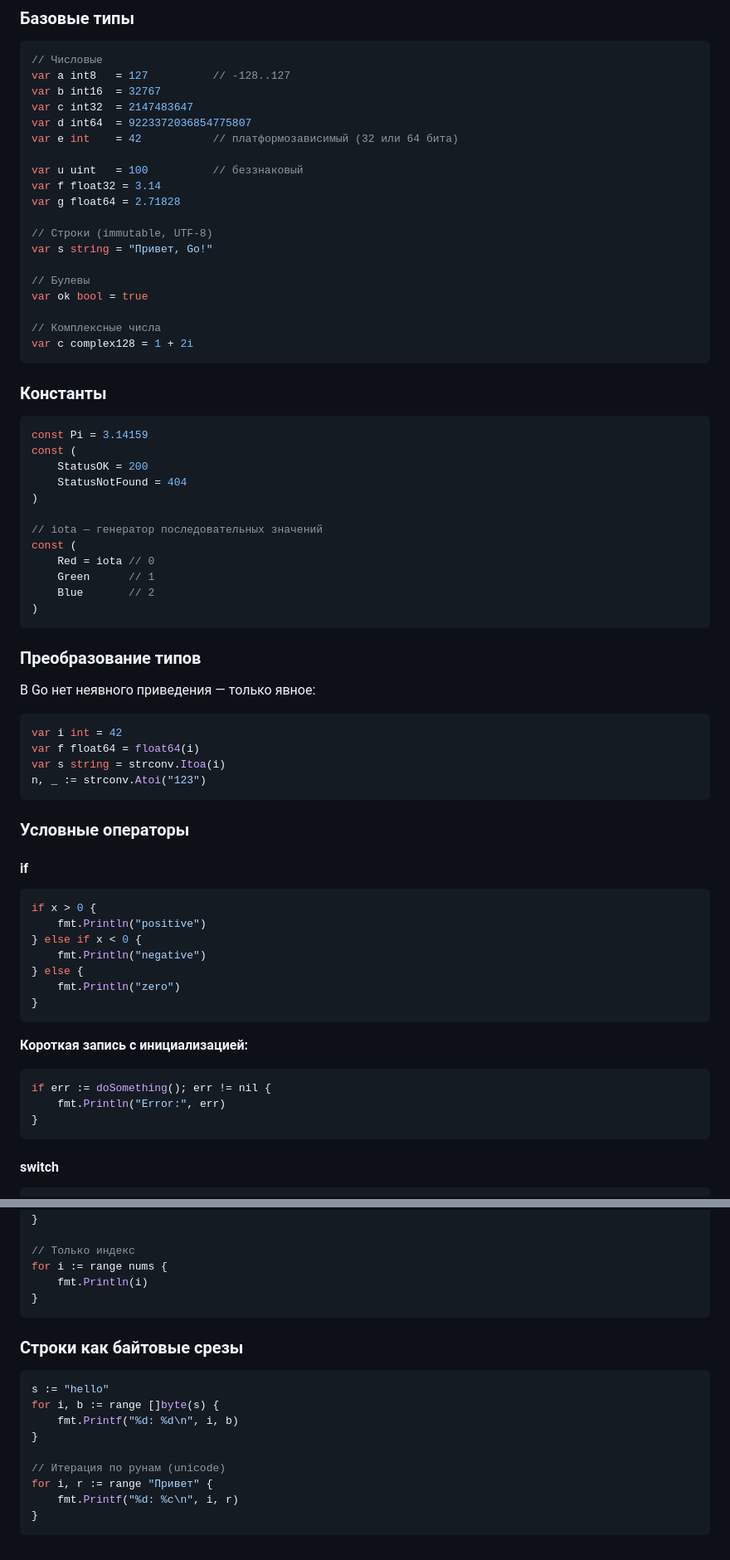
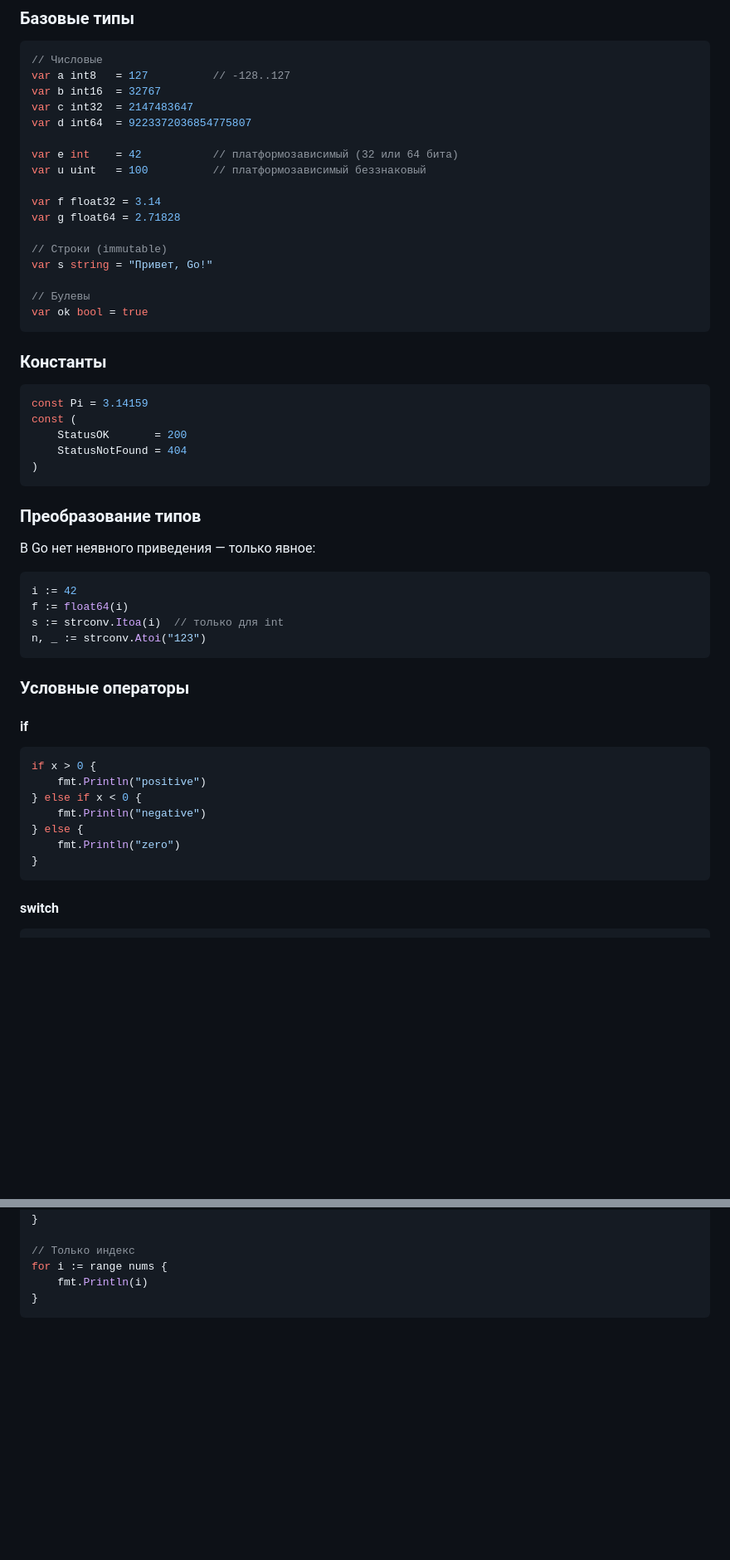
Before and after one commit to KriptYashka/MethodicMaterialGo, a Markdown page: lesson01/theory.md, 2 parts joined by grey strips. Shown at 83% size. Drawn GitHub-style; blank space fills up the shorter version.

````diff
--- a/lesson01/theory.md
+++ b/lesson01/theory.md
@@ -93,20 +93,18 @@ var a int8   = 127          // -128..127
 var b int16  = 32767
 var c int32  = 2147483647
 var d int64  = 9223372036854775807
+
 var e int    = 42           // платформозависимый (32 или 64 бита)
+var u uint   = 100          // платформозависимый беззнаковый
 
-var u uint   = 100          // беззнаковый
 var f float32 = 3.14
 var g float64 = 2.71828
 
-// Строки (immutable, UTF-8)
+// Строки (immutable)
 var s string = "Привет, Go!"
 
 // Булевы
 var ok bool = true
-
-// Комплексные числа
-var c complex128 = 1 + 2i
 ```
 
 ### Константы
@@ -114,15 +112,8 @@ var c complex128 = 1 + 2i
 ```go
 const Pi = 3.14159
 const (
-    StatusOK = 200
+    StatusOK       = 200
     StatusNotFound = 404
-)
-
-// iota — генератор последовательных значений
-const (
-    Red = iota // 0
-    Green      // 1
-    Blue       // 2
 )
 ```
 
@@ -131,9 +122,9 @@ const (
 В Go нет неявного приведения — только явное:
 
 ```go
-var i int = 42
-var f float64 = float64(i)
-var s string = strconv.Itoa(i)
+i := 42
+f := float64(i)
+s := strconv.Itoa(i)  // только для int
 n, _ := strconv.Atoi("123")
 ```
 
@@ -148,14 +139,6 @@ if x > 0 {
     fmt.Println("negative")
 } else {
     fmt.Println("zero")
-}
-```
-
-**Короткая запись с инициализацией:**
-
-```go
-if err := doSomething(); err != nil {
-    fmt.Println("Error:", err)
 }
 ```
 
@@ -331,17 +311,3 @@ for i := range nums {
     fmt.Println(i)
 }
 ```
-
-### Строки как байтовые срезы
-
-```go
-s := "hello"
-for i, b := range []byte(s) {
-    fmt.Printf("%d: %d\n", i, b)
-}
-
-// Итерация по рунам (unicode)
-for i, r := range "Привет" {
-    fmt.Printf("%d: %c\n", i, r)
-}
-```
````
Also changed, not shown: other parts of lesson01/theory.md (+0 -3 lines), lesson02/theory.md (+25 -87 lines).
